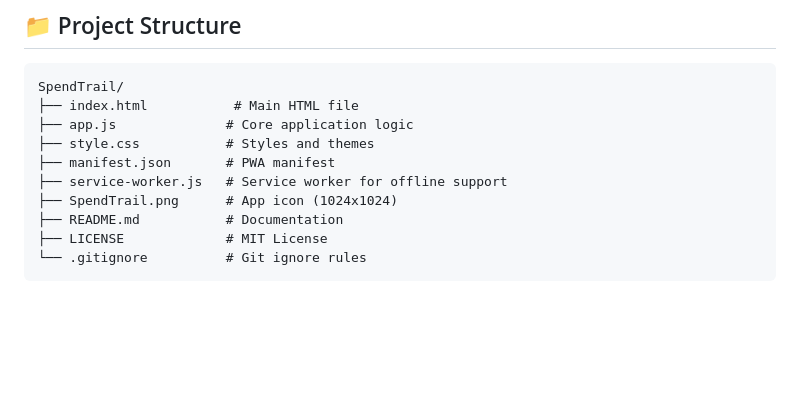
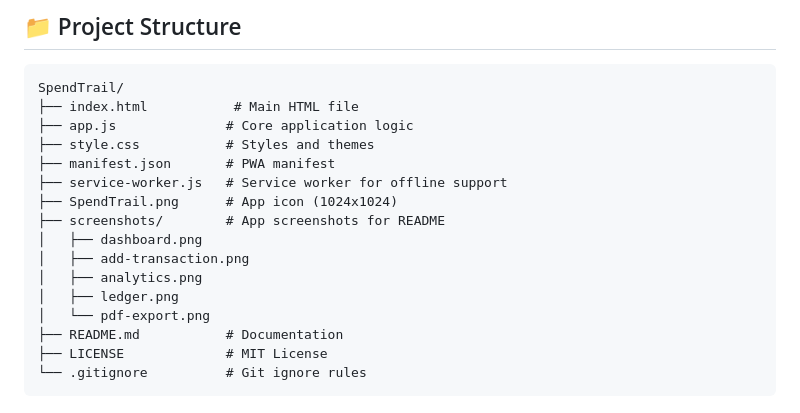
Before and after one commit to mananmadani/SpendTrail, a Markdown page: README.md, the part around one of its changes. GitHub-like rendering; blank space fills up the shorter version.

```diff
--- a/README.md
+++ b/README.md
@@ -113,6 +134,12 @@ SpendTrail/
 ├── manifest.json       # PWA manifest
 ├── service-worker.js   # Service worker for offline support
 ├── SpendTrail.png      # App icon (1024x1024)
+├── screenshots/        # App screenshots for README
+│   ├── dashboard.png
+│   ├── add-transaction.png
+│   ├── analytics.png
+│   ├── ledger.png
+│   └── pdf-export.png
 ├── README.md           # Documentation
 ├── LICENSE             # MIT License
 └── .gitignore          # Git ignore rules
```
Also changed, not shown: other parts of README.md (+21 -0 lines).
